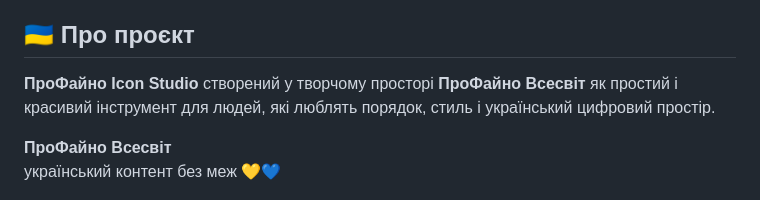
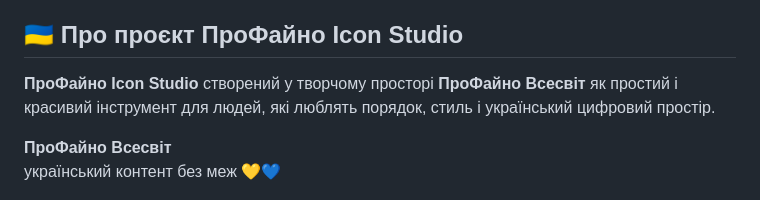
Before and after one commit to ProFaino-World/profaino-icon-studio, a Markdown page: README.md, the part around the change. GitHub-like rendering.

```diff
--- a/README.md
+++ b/README.md
@@ -63,7 +63,7 @@
 - `README.md` — опис проєкту;
 - `LICENSE` — ліцензія.
 
-## 🇺🇦 Про проєкт
+## 🇺🇦 Про проєкт ПроФайно Icon Studio
 
 **ПроФайно Icon Studio** створений у творчому просторі **ПроФайно Всесвіт** як простий і красивий інструмент для людей, які люблять порядок, стиль і український цифровий простір.
 
```
